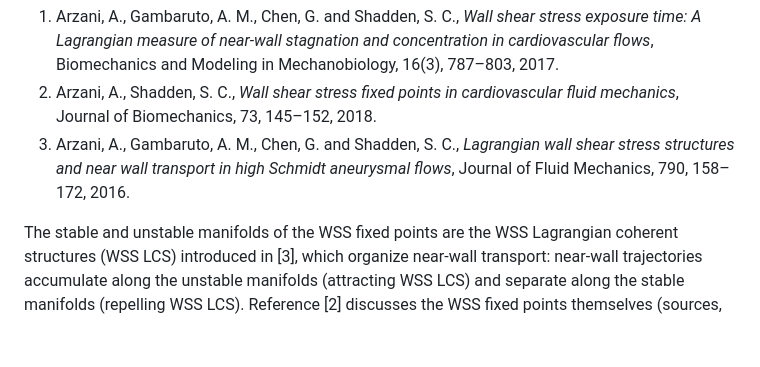
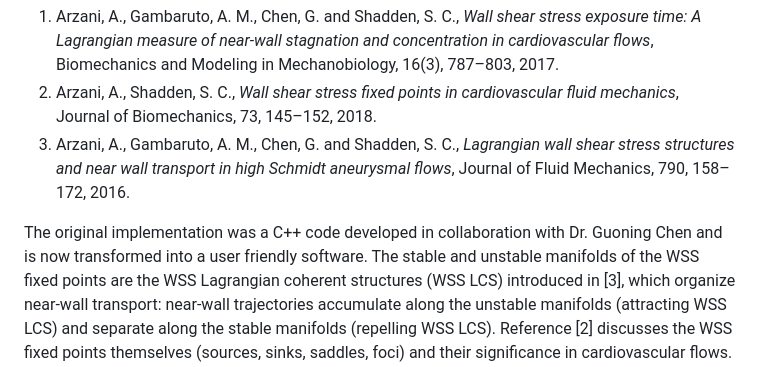
Before and after one commit to amir-cardiolab/WSS-topology, a Markdown page: README.md, the part around the change. Drawn GitHub-style; blank space fills up the shorter version.

```diff
--- a/README.md
+++ b/README.md
@@ -49,6 +49,7 @@ papers.  Please cite them if you use it:
    wall shear stress structures and near wall transport in high Schmidt
    aneurysmal flows*, Journal of Fluid Mechanics, 790, 158–172, 2016.
 
+The original implementation was a C++ code developed in collaboration with Dr. Guoning Chen and is now transformed into a user friendly software.
 The stable and unstable manifolds of the WSS fixed points are the WSS
 Lagrangian coherent structures (WSS LCS) introduced in [3], which organize
 near-wall transport: near-wall trajectories accumulate along the unstable
```
